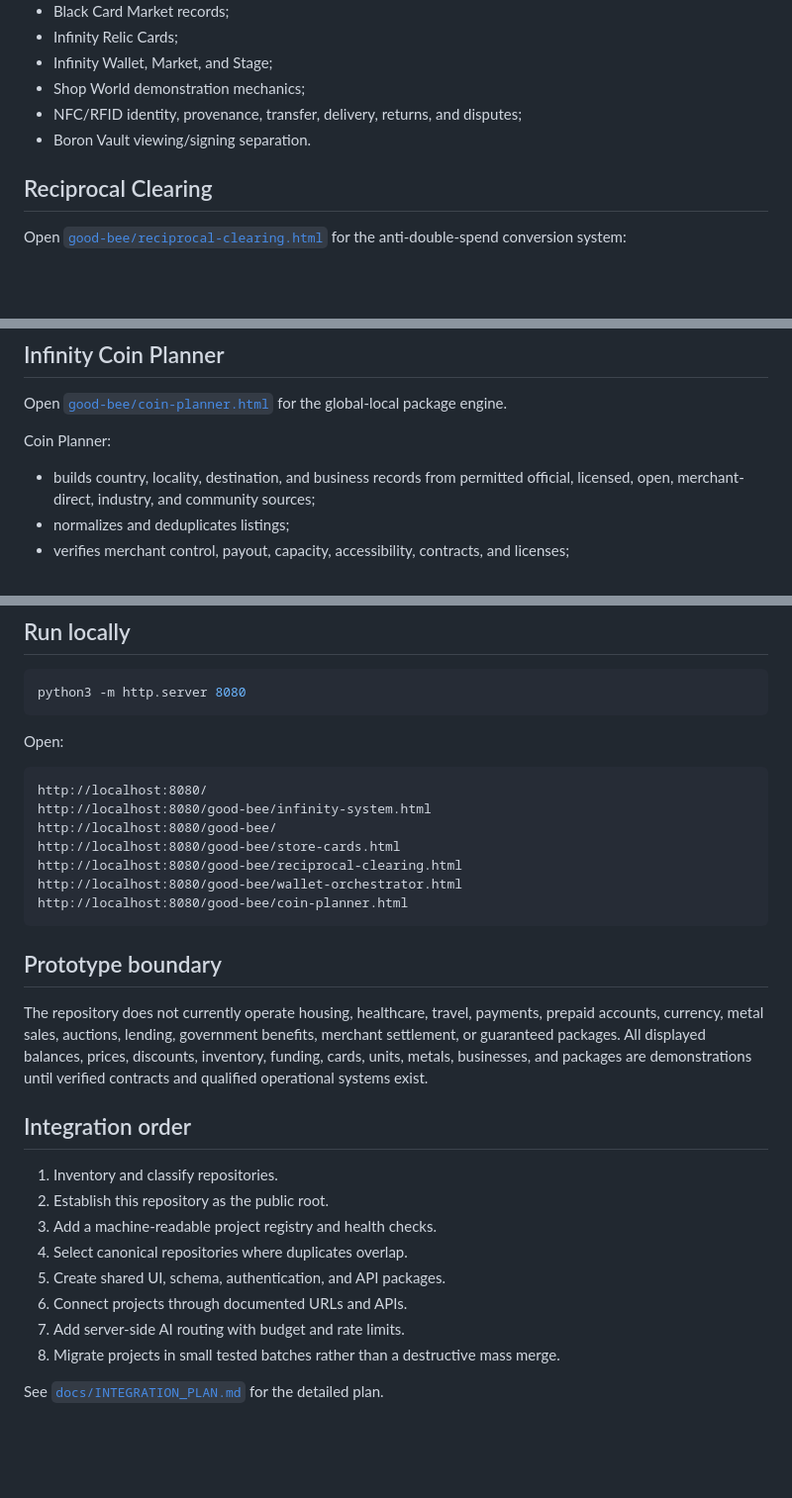
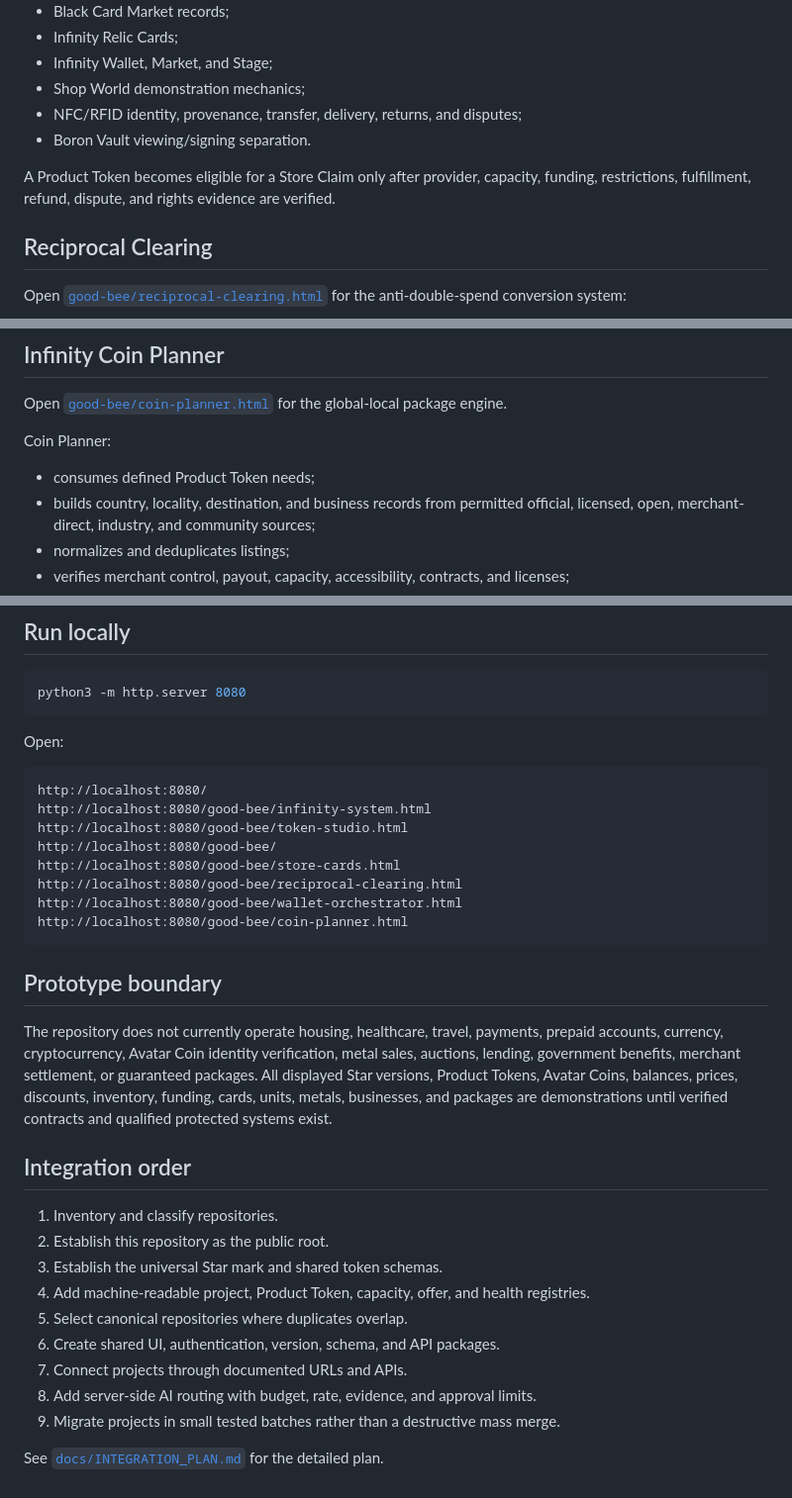
Before and after one commit to www-infinity4/INFINITY, a Markdown page: README.md, 3 parts joined by grey strips. Shown at 99% size. Drawn GitHub-style; blank space fills up the shorter version.

````diff
--- a/README.md
+++ b/README.md
@@ -53,6 +144,8 @@ Open [`good-bee/store-cards.html`](good-bee/store-cards.html) for:
 - Shop World demonstration mechanics;
 - NFC/RFID identity, provenance, transfer, delivery, returns, and disputes;
 - Boron Vault viewing/signing separation.
+
+A Product Token becomes eligible for a Store Claim only after provider, capacity, funding, restrictions, fulfillment, refund, dispute, and rights evidence are verified.
 
 ## Reciprocal Clearing
 
@@ -88,6 +184,7 @@ Open [`good-bee/coin-planner.html`](good-bee/coin-planner.html) for the global-l
 
 Coin Planner:
 
+- consumes defined Product Token needs;
 - builds country, locality, destination, and business records from permitted official, licensed, open, merchant-direct, industry, and community sources;
 - normalizes and deduplicates listings;
 - verifies merchant control, payout, capacity, accessibility, contracts, and licenses;
@@ -124,6 +222,7 @@ Open:
 ```text
 http://localhost:8080/
 http://localhost:8080/good-bee/infinity-system.html
+http://localhost:8080/good-bee/token-studio.html
 http://localhost:8080/good-bee/
 http://localhost:8080/good-bee/store-cards.html
 http://localhost:8080/good-bee/reciprocal-clearing.html
@@ -133,17 +232,18 @@ http://localhost:8080/good-bee/coin-planner.html
 
 ## Prototype boundary
 
-The repository does not currently operate housing, healthcare, travel, payments, prepaid accounts, currency, metal sales, auctions, lending, government benefits, merchant settlement, or guaranteed packages. All displayed balances, prices, discounts, inventory, funding, cards, units, metals, businesses, and packages are demonstrations until verified contracts and qualified operational systems exist.
+The repository does not currently operate housing, healthcare, travel, payments, prepaid accounts, currency, cryptocurrency, Avatar Coin identity verification, metal sales, auctions, lending, government benefits, merchant settlement, or guaranteed packages. All displayed Star versions, Product Tokens, Avatar Coins, balances, prices, discounts, inventory, funding, cards, units, metals, businesses, and packages are demonstrations until verified contracts and qualified protected systems exist.
 
 ## Integration order
 
 1. Inventory and classify repositories.
 2. Establish this repository as the public root.
-3. Add a machine-readable project registry and health checks.
-4. Select canonical repositories where duplicates overlap.
-5. Create shared UI, schema, authentication, and API packages.
-6. Connect projects through documented URLs and APIs.
-7. Add server-side AI routing with budget and rate limits.
-8. Migrate projects in small tested batches rather than a destructive mass merge.
+3. Establish the universal Star mark and shared token schemas.
+4. Add machine-readable project, Product Token, capacity, offer, and health registries.
+5. Select canonical repositories where duplicates overlap.
+6. Create shared UI, authentication, version, schema, and API packages.
+7. Connect projects through documented URLs and APIs.
+8. Add server-side AI routing with budget, rate, evidence, and approval limits.
+9. Migrate projects in small tested batches rather than a destructive mass merge.
 
 See [`docs/INTEGRATION_PLAN.md`](docs/INTEGRATION_PLAN.md) for the detailed plan.
````
Also changed, not shown: other parts of README.md (+104 -9 lines).
